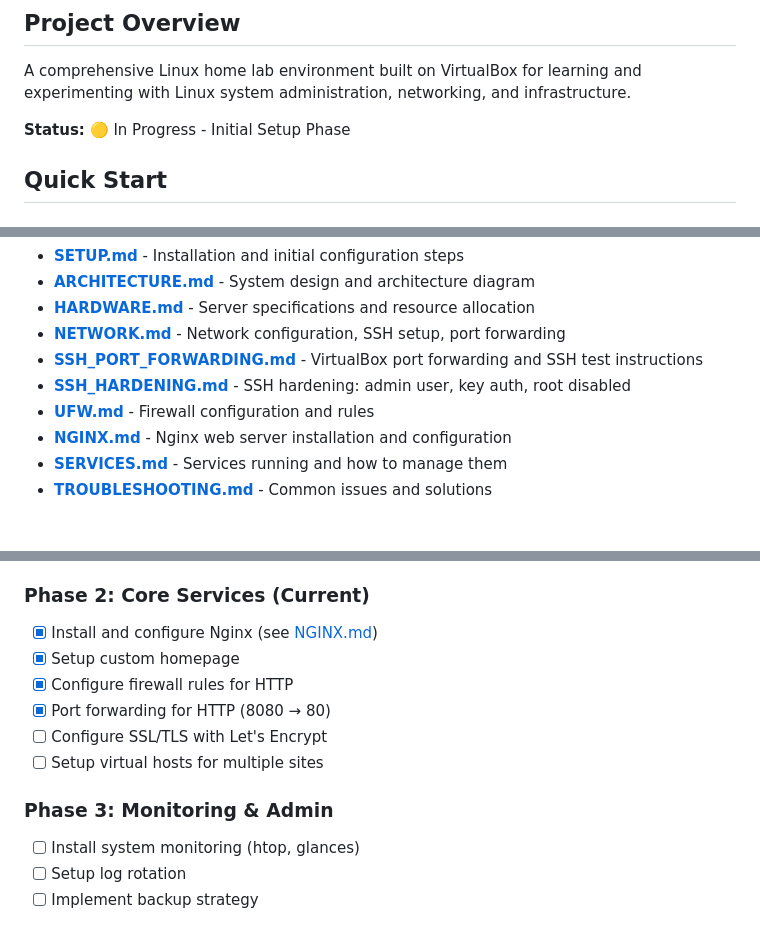
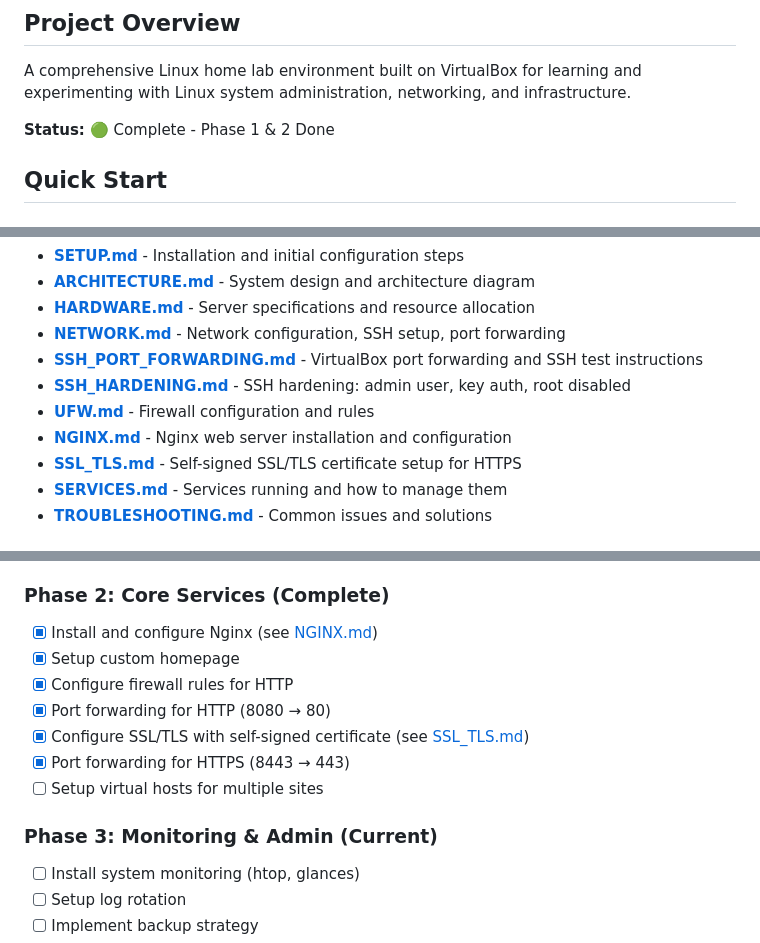
Before and after one commit to josephtperkins01/homelab, a Markdown page: README.md, 3 parts joined by grey strips. Rendered like a GitHub page.

```diff
--- a/README.md
+++ b/README.md
@@ -4,7 +4,7 @@
 
 A comprehensive Linux home lab environment built on VirtualBox for learning and experimenting with Linux system administration, networking, and infrastructure.
 
-**Status:** 🟡 In Progress - Initial Setup Phase
+**Status:** 🟢 Complete - Phase 1 & 2 Done
 
 ## Quick Start
 
@@ -36,6 +36,7 @@ Windows PC
 - **[SSH_HARDENING.md](./SSH_HARDENING.md)** - SSH hardening: admin user, key auth, root disabled
 - **[UFW.md](./UFW.md)** - Firewall configuration and rules
 - **[NGINX.md](./NGINX.md)** - Nginx web server installation and configuration
+- **[SSL_TLS.md](./SSL_TLS.md)** - Self-signed SSL/TLS certificate setup for HTTPS
 - **[SERVICES.md](./SERVICES.md)** - Services running and how to manage them
 - **[TROUBLESHOOTING.md](./TROUBLESHOOTING.md)** - Common issues and solutions
 
@@ -50,15 +51,16 @@ Windows PC
 - [x] SSH hardening: created `admin` user, enabled key-based auth, disabled root login, disabled password authentication (see [SSH_HARDENING.md](./SSH_HARDENING.md))
 - [x] Firewall (ufw) enabled with default-deny incoming, SSH allowed (see [UFW.md](./UFW.md))
 
-### Phase 2: Core Services (Current)
+### Phase 2: Core Services (Complete)
 - [x] Install and configure Nginx (see [NGINX.md](./NGINX.md))
 - [x] Setup custom homepage
 - [x] Configure firewall rules for HTTP
 - [x] Port forwarding for HTTP (8080 → 80)
-- [ ] Configure SSL/TLS with Let's Encrypt
+- [x] Configure SSL/TLS with self-signed certificate (see [SSL_TLS.md](./SSL_TLS.md))
+- [x] Port forwarding for HTTPS (8443 → 443)
 - [ ] Setup virtual hosts for multiple sites
 
-### Phase 3: Monitoring & Admin
+### Phase 3: Monitoring & Admin (Current)
 - [ ] Install system monitoring (htop, glances)
 - [ ] Setup log rotation
 - [ ] Implement backup strategy
```
Also changed, not shown: SSL_TLS.md (added, +294 -0 lines).
